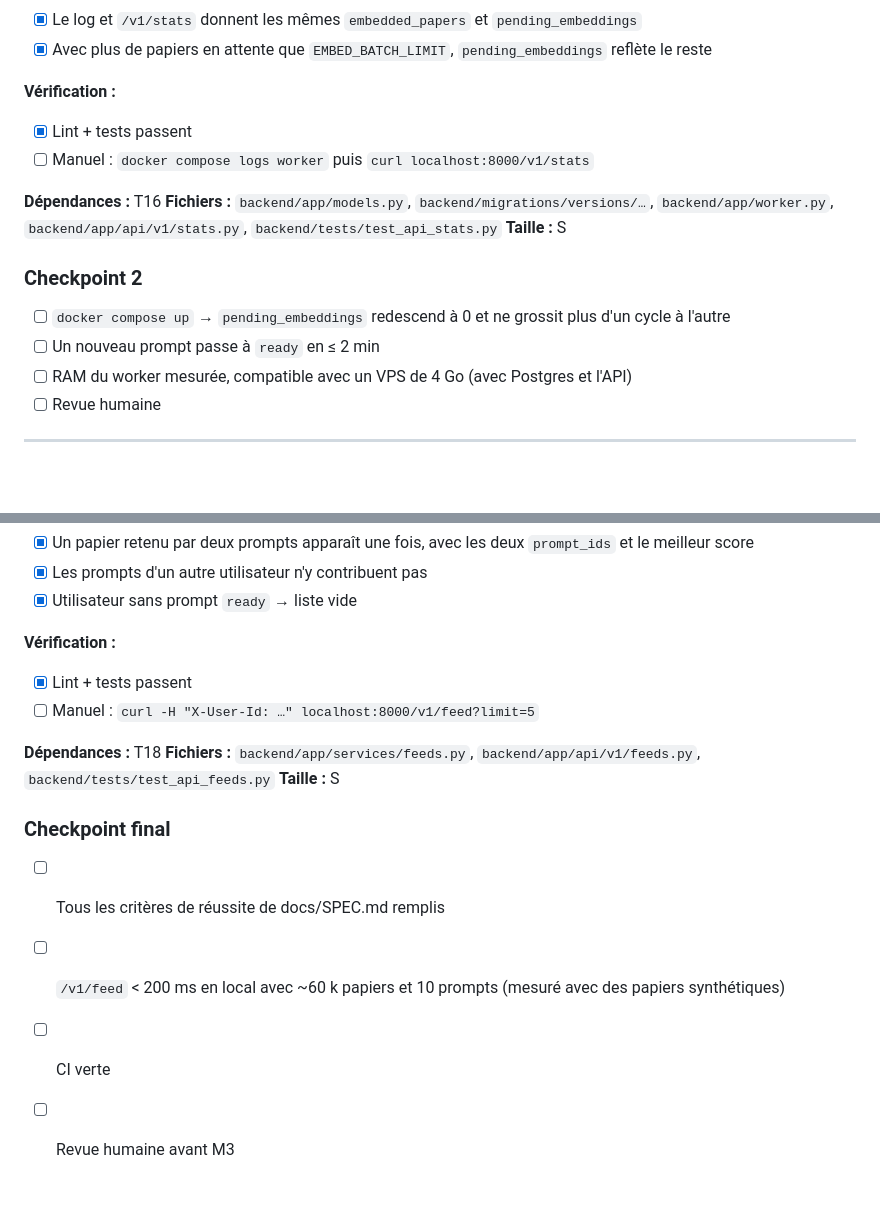
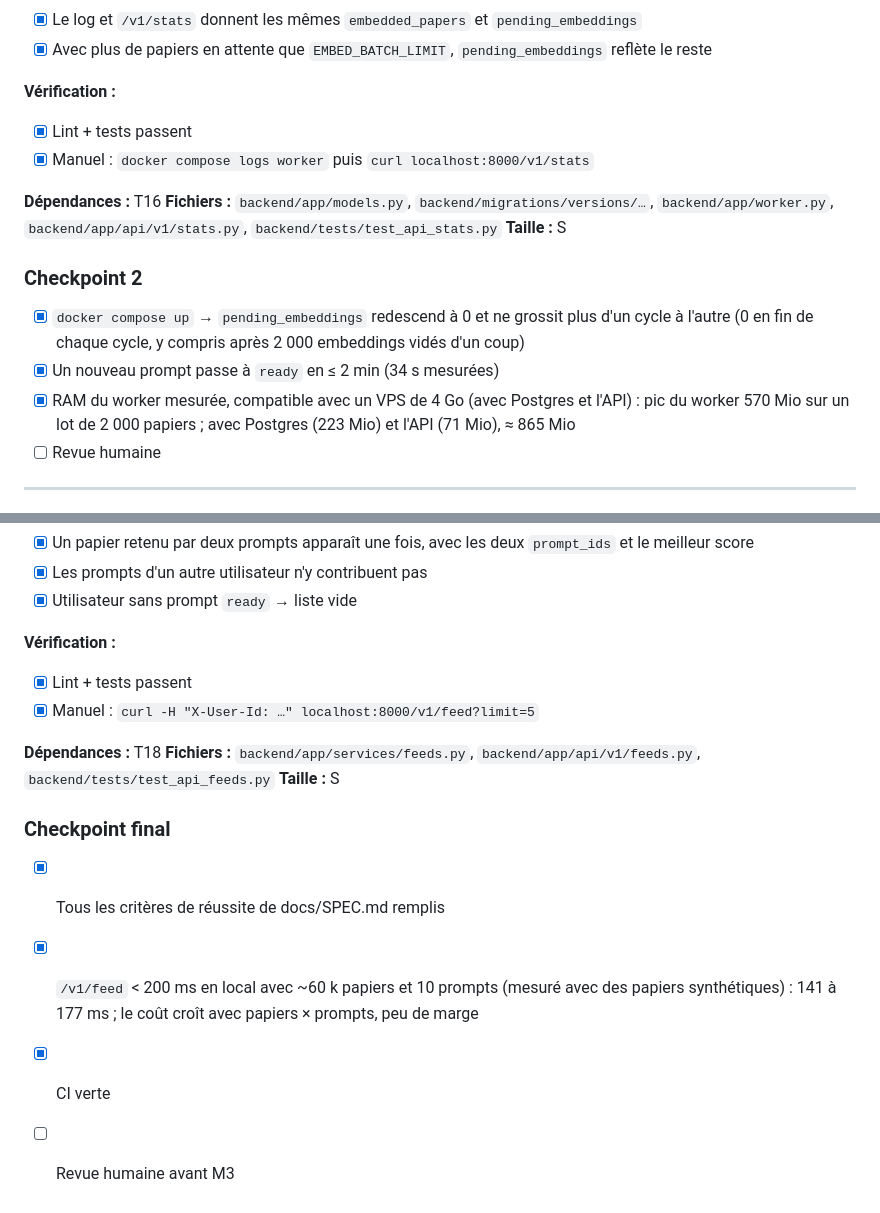
Before and after one commit to spyadrian/butine, a Markdown page: tasks/todo.md, 2 parts joined by grey strips. Drawn GitHub-style; blank space fills up the shorter version.

Commit message:
docs: tick verified M2 checkpoints and record measurements (#26)
Co-authored-by: Claude Opus 5.5 <noreply@anthropic.com>

```diff
--- a/tasks/todo.md
+++ b/tasks/todo.md
@@ -108,16 +108,16 @@ Spec : [docs/SPEC.md](../docs/SPEC.md).
 
 **Vérification :**
 - [x] Lint + tests passent
-- [ ] Manuel : `docker compose logs worker` puis `curl localhost:8000/v1/stats`
+- [x] Manuel : `docker compose logs worker` puis `curl localhost:8000/v1/stats`
 
 **Dépendances :** T16
 **Fichiers :** `backend/app/models.py`, `backend/migrations/versions/…`, `backend/app/worker.py`, `backend/app/api/v1/stats.py`, `backend/tests/test_api_stats.py`
 **Taille :** S
 
 ### Checkpoint 2
-- [ ] `docker compose up` → `pending_embeddings` redescend à 0 et ne grossit plus d'un cycle à l'autre
-- [ ] Un nouveau prompt passe à `ready` en ≤ 2 min
-- [ ] RAM du worker mesurée, compatible avec un VPS de 4 Go (avec Postgres et l'API)
+- [x] `docker compose up` → `pending_embeddings` redescend à 0 et ne grossit plus d'un cycle à l'autre (0 en fin de chaque cycle, y compris après 2 000 embeddings vidés d'un coup)
+- [x] Un nouveau prompt passe à `ready` en ≤ 2 min (34 s mesurées)
+- [x] RAM du worker mesurée, compatible avec un VPS de 4 Go (avec Postgres et l'API) : pic du worker 570 Mio sur un lot de 2 000 papiers ; avec Postgres (223 Mio) et l'API (71 Mio), ≈ 865 Mio
 - [ ] Revue humaine
 
 ---
@@ -150,14 +150,14 @@ Spec : [docs/SPEC.md](../docs/SPEC.md).
 
 **Vérification :**
 - [x] Lint + tests passent
-- [ ] Manuel : `curl -H "X-User-Id: …" localhost:8000/v1/feed?limit=5`
+- [x] Manuel : `curl -H "X-User-Id: …" localhost:8000/v1/feed?limit=5`
 
 **Dépendances :** T18
 **Fichiers :** `backend/app/services/feeds.py`, `backend/app/api/v1/feeds.py`, `backend/tests/test_api_feeds.py`
 **Taille :** S
 
 ### Checkpoint final
-- [ ] Tous les critères de réussite de docs/SPEC.md remplis
-- [ ] `/v1/feed` < 200 ms en local avec ~60 k papiers et 10 prompts (mesuré avec des papiers synthétiques)
-- [ ] CI verte
+- [x] Tous les critères de réussite de docs/SPEC.md remplis
+- [x] `/v1/feed` < 200 ms en local avec ~60 k papiers et 10 prompts (mesuré avec des papiers synthétiques) : 141 à 177 ms ; le coût croît avec papiers × prompts, peu de marge
+- [x] CI verte
 - [ ] Revue humaine avant M3
```
Also changed, not shown: other parts of tasks/todo.md (+1 -1 lines).
